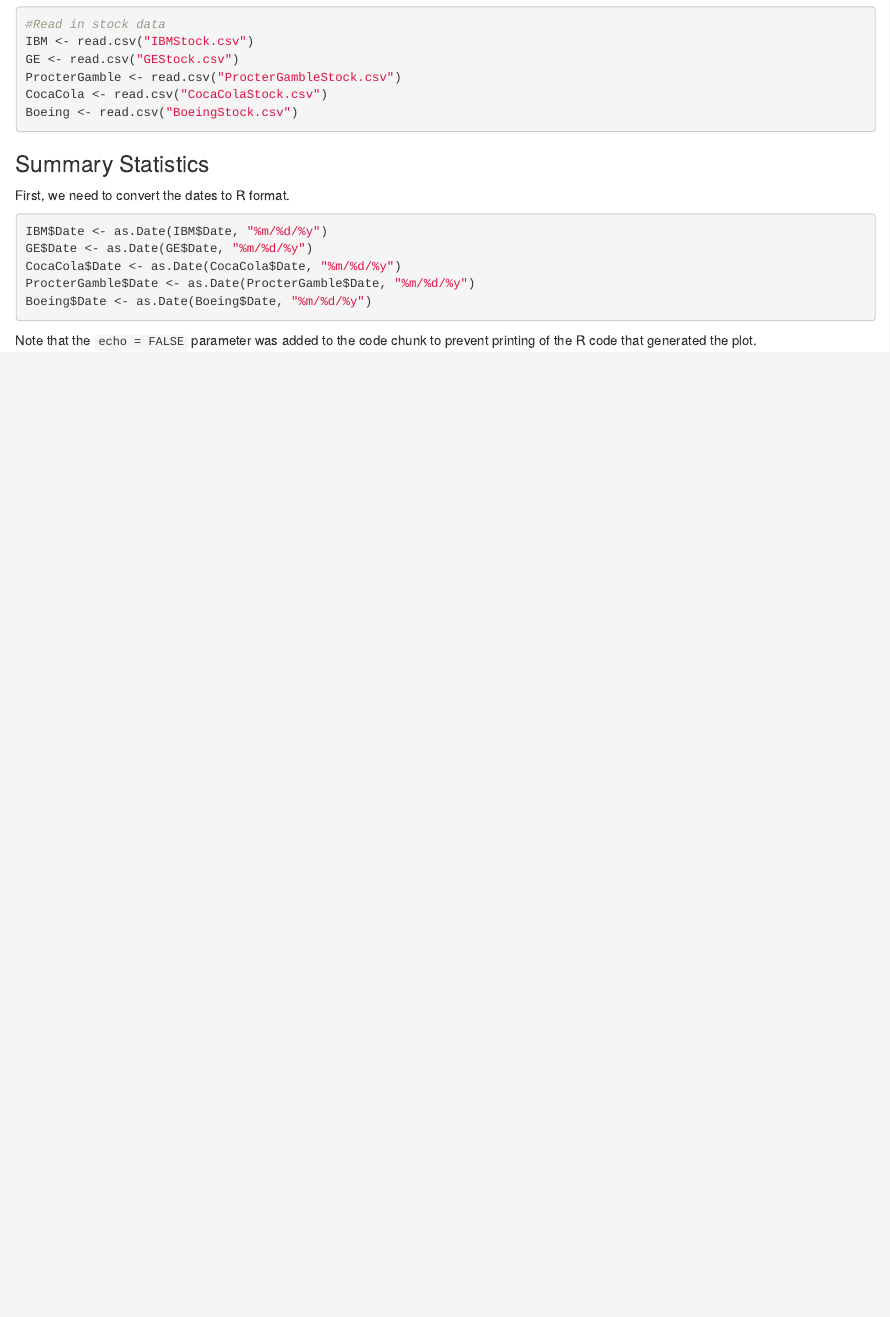
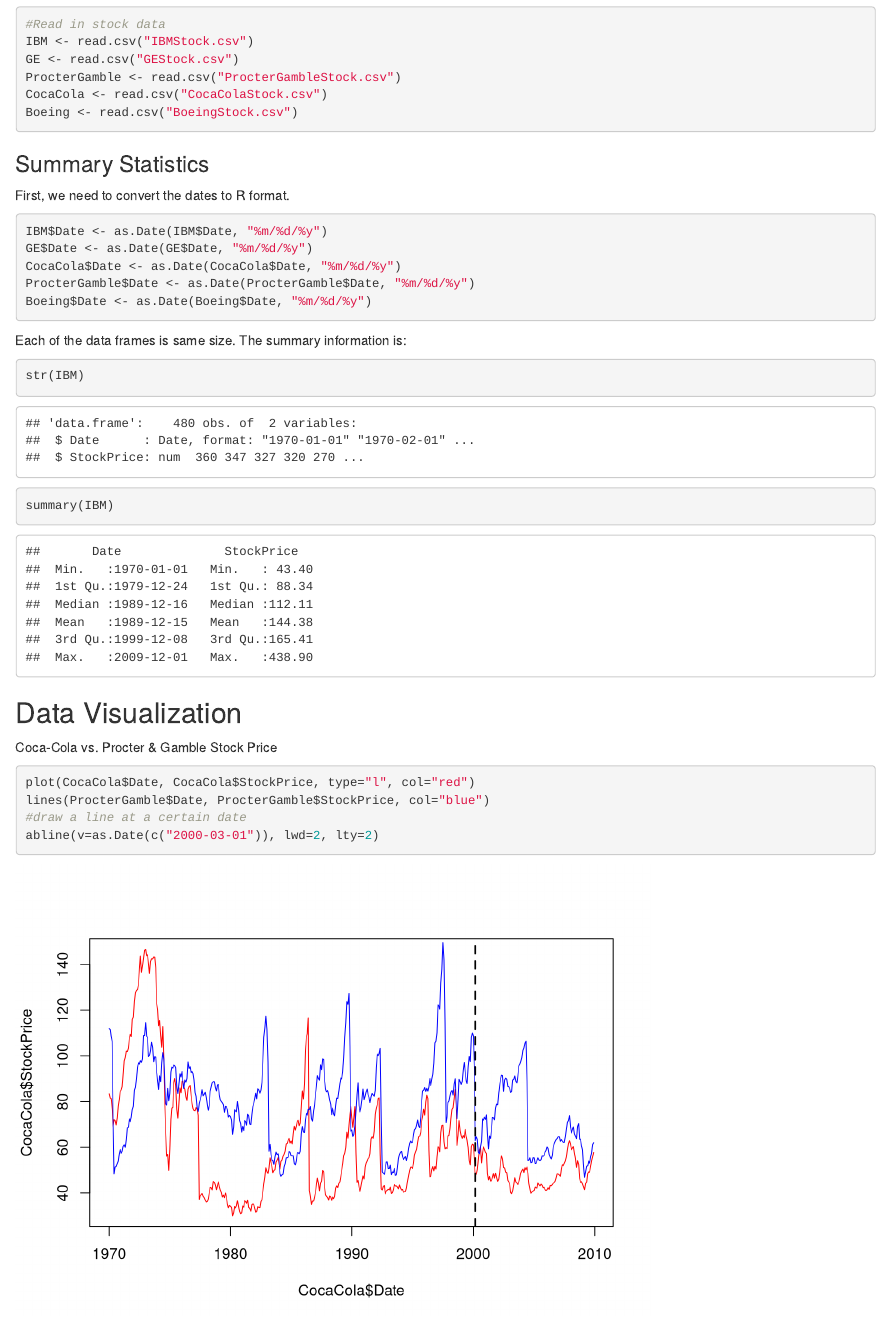
Before and after one commit to datadavidz/StockDynamics, an R Markdown document (StockDynamics.Rmd): the page in a window 1100 px wide, from 260 px down. Rendered offline with R 4.5, knitr and Pandoc, with nearby package versions.

Commit message:
Added plot

````diff
--- a/StockDynamics.Rmd
+++ b/StockDynamics.Rmd
@@ -38,4 +38,17 @@
 Boeing$Date <- as.Date(Boeing$Date, "%m/%d/%y")
 ```
 
-Note that the `echo = FALSE` parameter was added to the code chunk to prevent printing of the R code that generated the plot.
+Each of the data frames is same size.  The summary information is:
+```{r}
+str(IBM)
+summary(IBM)
+```
+## Data Visualization
+
+Coca-Cola vs. Procter & Gamble Stock Price
+```{r}
+plot(CocaCola$Date, CocaCola$StockPrice, type="l", col="red")
+lines(ProcterGamble$Date, ProcterGamble$StockPrice, col="blue")
+#draw a line at a certain date
+abline(v=as.Date(c("2000-03-01")), lwd=2, lty=2)
+```
````
Also changed, not shown: StockDynamics.html (added).
